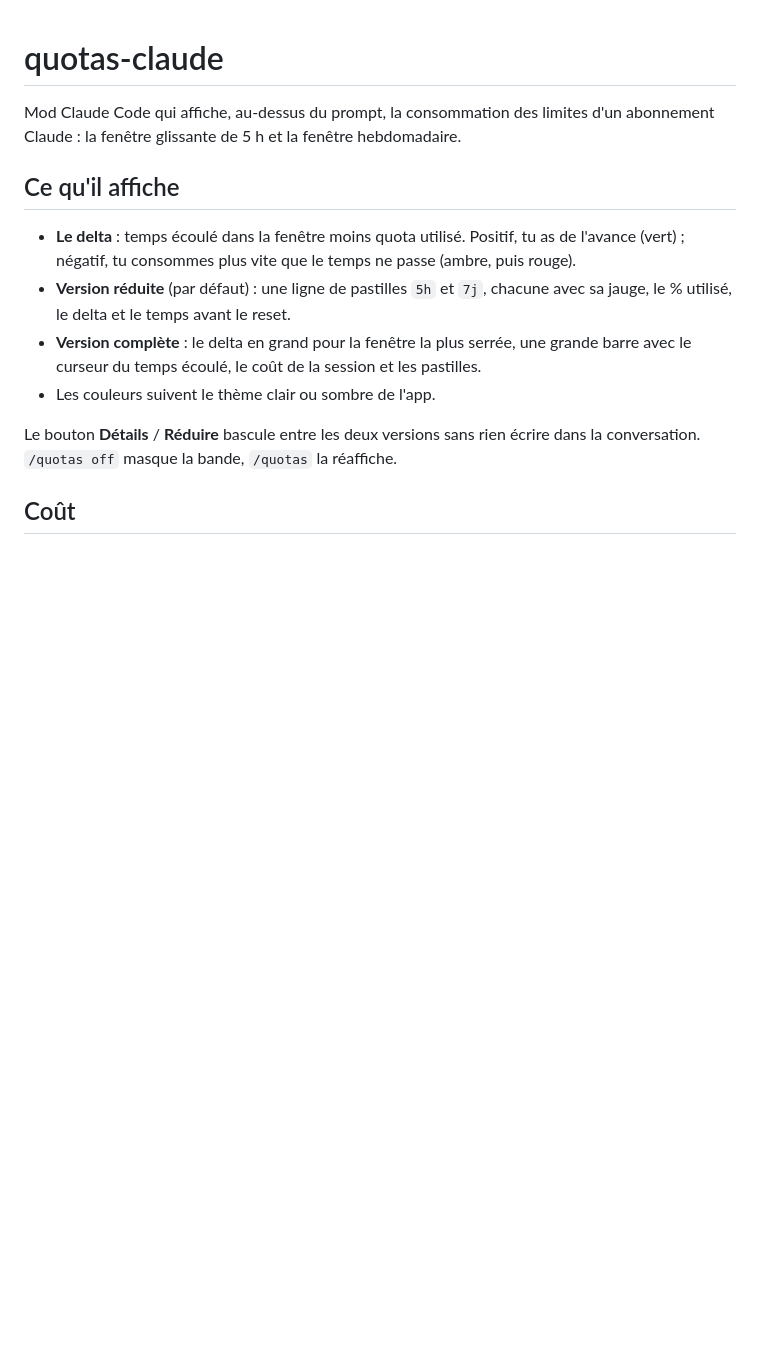
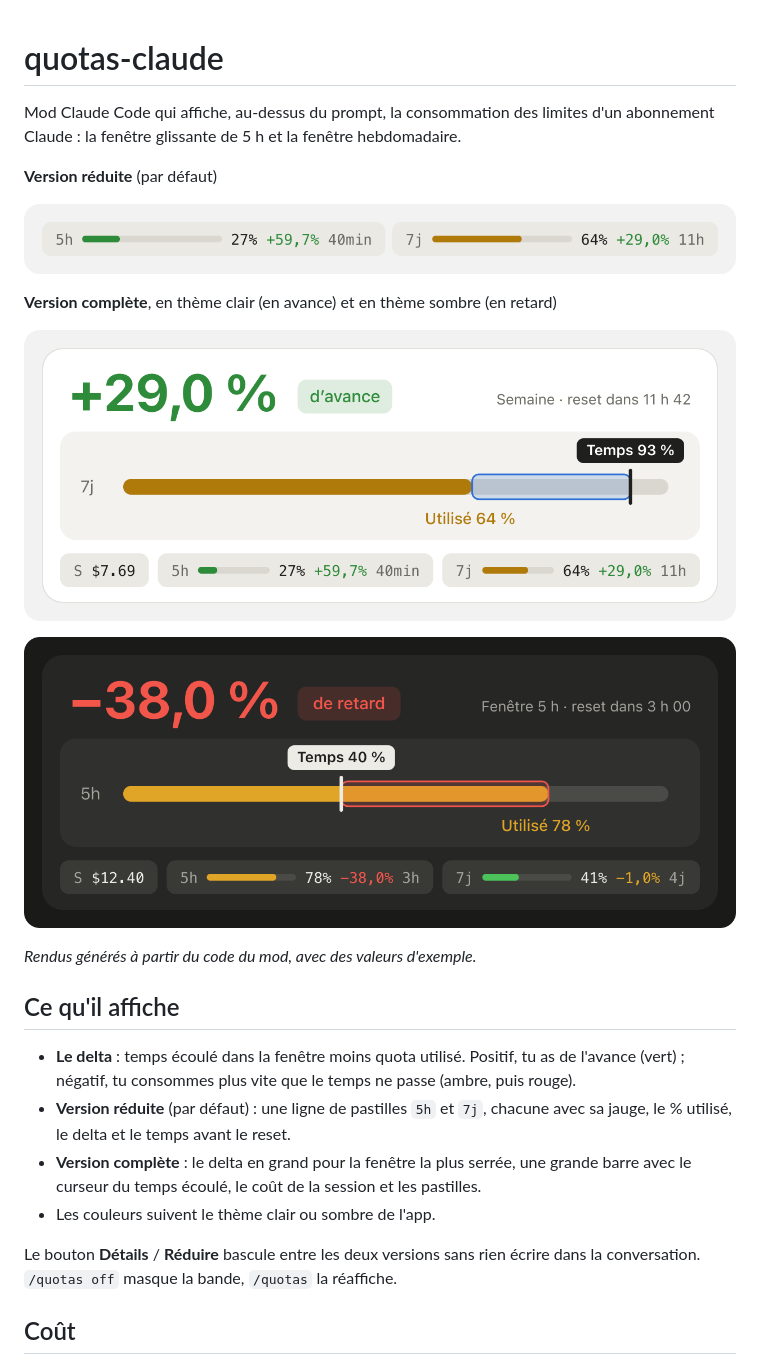
Before and after one commit to DamienHarper/quotas-claude, a Markdown page: README.md, the part around the change. GitHub-like rendering; pictures changed too: docs/complete-clair.png (added), docs/complete-sombre.png (added), docs/reduite-clair.png (added); blank space fills up the shorter version.

Commit message:
docs: rendus de la bande dans le README
Trois rendus générés depuis le code du mod : version réduite (clair),
version complète en thème clair (en avance) et sombre (en retard).

Co-Authored-By: Claude Opus 5.5 <noreply@anthropic.com>

```diff
--- a/README.md
+++ b/README.md
@@ -2,6 +2,18 @@
 
 Mod Claude Code qui affiche, au-dessus du prompt, la consommation des limites d'un abonnement
 Claude : la fenêtre glissante de 5 h et la fenêtre hebdomadaire.
+
+**Version réduite** (par défaut)
+
+![Version réduite : pastilles 5h et 7j avec jauge, % utilisé, delta et temps avant le reset](docs/reduite-clair.png)
+
+**Version complète**, en thème clair (en avance) et en thème sombre (en retard)
+
+![Version complète en thème clair : +29,0 % d'avance sur la semaine](docs/complete-clair.png)
+
+![Version complète en thème sombre : −38,0 % de retard sur la fenêtre de 5 h](docs/complete-sombre.png)
+
+*Rendus générés à partir du code du mod, avec des valeurs d'exemple.*
 
 ## Ce qu'il affiche
 
```
